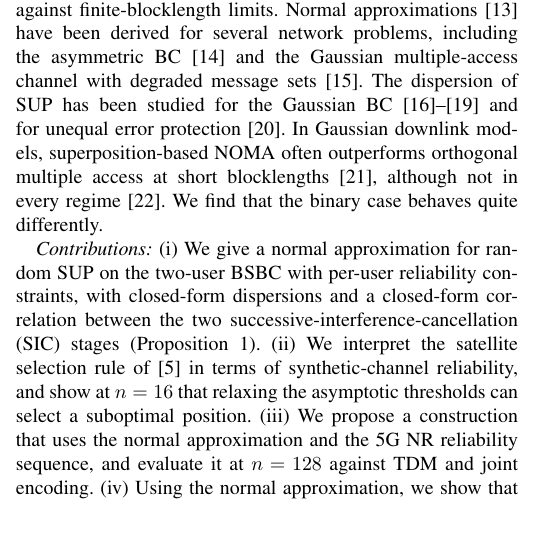
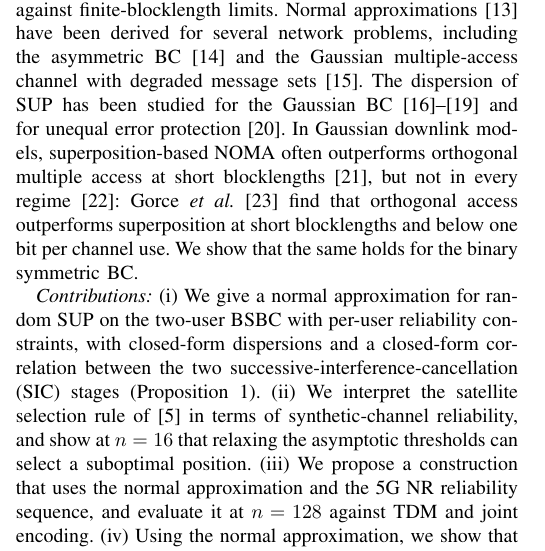
Before and after one commit to psheld2/PolarBroadcast, a LaTeX paper (main.tex): part of one column of page 1 of 6, cut so that both start at the same text, the shorter picture padded with empty space. Compiled offline with pdfLaTeX.

Commit message:
Intro: superposition losing at short blocklength matches Gaussian results
The intro said the binary case "behaves quite differently" from Gaussian
downlink NOMA, and the conclusion contrasted it "with Gaussian downlink
models". Both were wrong: Gorce et al. (Sensors 2021) find that orthogonal
access beats superposition at short blocklengths and below one bit per channel
use, the regime of this BSBC. The intro now cites that and says the same holds
for the BSBC; the conclusion's sentence is back to its original wording.

Co-Authored-By: Claude Opus 5.5 <noreply@anthropic.com>

```diff
--- a/main.tex
+++ b/main.tex
@@ -55,7 +55,7 @@ Renewed interest in non-orthogonal multiple access has brought superposition cod
 
 These constructions are asymptotic; the finite-length experiments in~\cite{6975233} concern a deterministic BC, not superposition coding. Polarization is also slow: the gap to capacity of polar codes shrinks only polynomially in the blocklength~\cite{hassani2014scaling}. Even for point-to-point (P2P) polar codes, choosing the information-carrying synthetic channels at finite blocklength is not fully solved, although there only a single reliability metric must be ranked: efficient estimation methods exist~\cite{talvardy2013}, and 5G NR standardizes a channel-independent reliability sequence~\cite{3gpp38212,bioglio2021}. A polar superposition code raises two additional design questions. The first is the choice of the superposition distribution, which determines how often the satellite codeword disturbs the cloud center. The second is that every satellite position must satisfy two criteria at once: it must have high entropy with respect to the code construction and low entropy with respect to the channel. As the blocklength grows, polarization makes the set satisfying both criteria unambiguous; at practical blocklengths, incomplete polarization makes the criteria conflict. Choi and Chung~\cite{CHOI2017111} design superposition polar codes for less-noisy BCs, but at blocklengths where the main difficulty is the estimation of Bhattacharyya parameters, as in the P2P case.
 
-To judge what a practical code should achieve, we compare against finite-blocklength limits. Normal approximations~\cite{polyanskiy:TIT2010} have been derived for several network problems, including the asymmetric BC~\cite{Tan+Kosut} and the Gaussian multiple-access channel with degraded message sets~\cite{7289421ScarlettTanMACdegmsgset}. The dispersion of SUP has been studied for the Gaussian BC~\cite{unsal2017dispersion,wu2026dispersion,tuninetti2022second,9929397} and for unequal error protection~\cite{10622544}. In Gaussian downlink models, superposition-based NOMA often outperforms orthogonal multiple access at short blocklengths~\cite{sun2018shortpacket}, although not in every regime~\cite{amjad2020noma}. We find that the binary case behaves quite differently.
+To judge what a practical code should achieve, we compare against finite-blocklength limits. Normal approximations~\cite{polyanskiy:TIT2010} have been derived for several network problems, including the asymmetric BC~\cite{Tan+Kosut} and the Gaussian multiple-access channel with degraded message sets~\cite{7289421ScarlettTanMACdegmsgset}. The dispersion of SUP has been studied for the Gaussian BC~\cite{unsal2017dispersion,wu2026dispersion,tuninetti2022second,9929397} and for unequal error protection~\cite{10622544}. In Gaussian downlink models, superposition-based NOMA often outperforms orthogonal multiple access at short blocklengths~\cite{sun2018shortpacket}, but not in every regime~\cite{amjad2020noma}: Gorce \emph{et al.}~\cite{gorce2021noma} find that orthogonal access outperforms superposition at short blocklengths and below one bit per channel use. We show that the same holds for the binary symmetric BC.
 
 \emph{Contributions:} (i) We give a normal approximation for random SUP on the two-user BSBC with per-user reliability constraints, with closed-form dispersions and a closed-form correlation between the two successive-interference-cancellation (SIC) stages (Proposition~\ref{prop:na}). (ii) We interpret the satellite selection rule of~\cite{6975233} in terms of synthetic-channel reliability, and show at $n=16$ that relaxing the asymptotic thresholds can select a suboptimal position. (iii) We propose a construction that uses the normal approximation and the 5G NR reliability sequence, and evaluate it at $n=128$ against TDM and joint encoding. (iv) Using the normal approximation, we show that for the considered BSBC, SUP does not outperform TDM until $n=2^{11}$, which explains the behavior of the polar codes. \reviewnote{This claim is too strong. Read from Fig.~\ref{fig:n128}, the polar SUP points lie about $0.09$--$0.16$ bits/use below $\Rs^{\mathrm{SUP}}$ at the same $R_2$, while the realized TDM point lies about $0.07$ below $\Rs^{\mathrm{TDM}}$. Part of the shortfall is therefore a construction loss, not only SUP's inherent finite-blocklength penalty. Quantify both gaps in Sec.~\ref{sec:results}.}
 
```
Also changed, not shown: main.pdf, main.tex (2 more changed lines).
